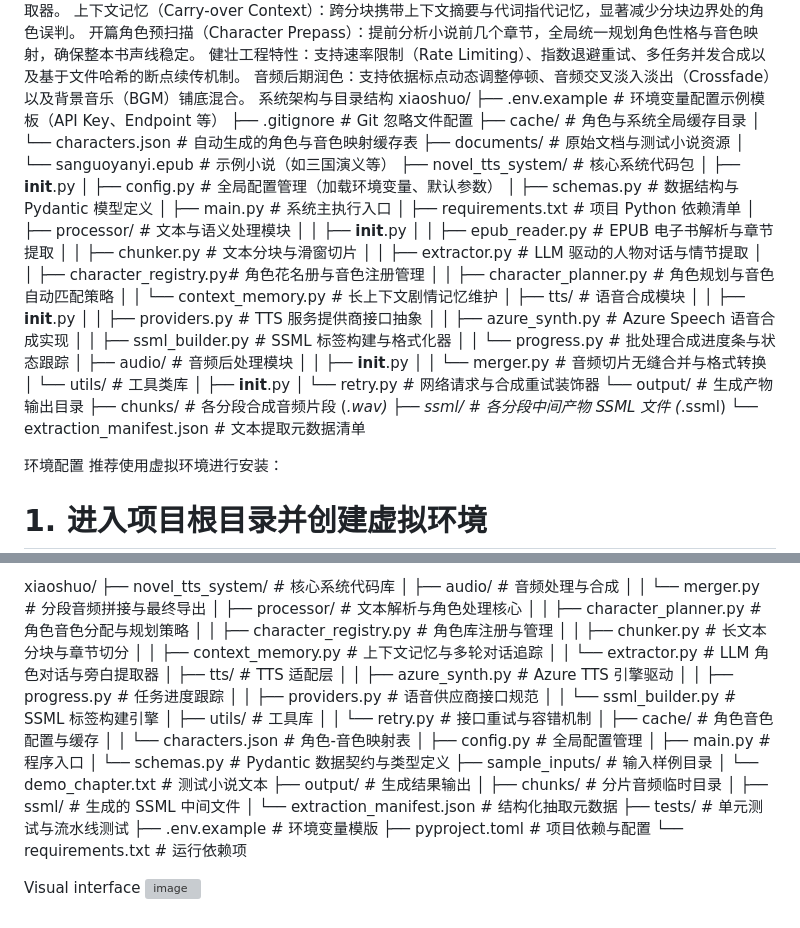
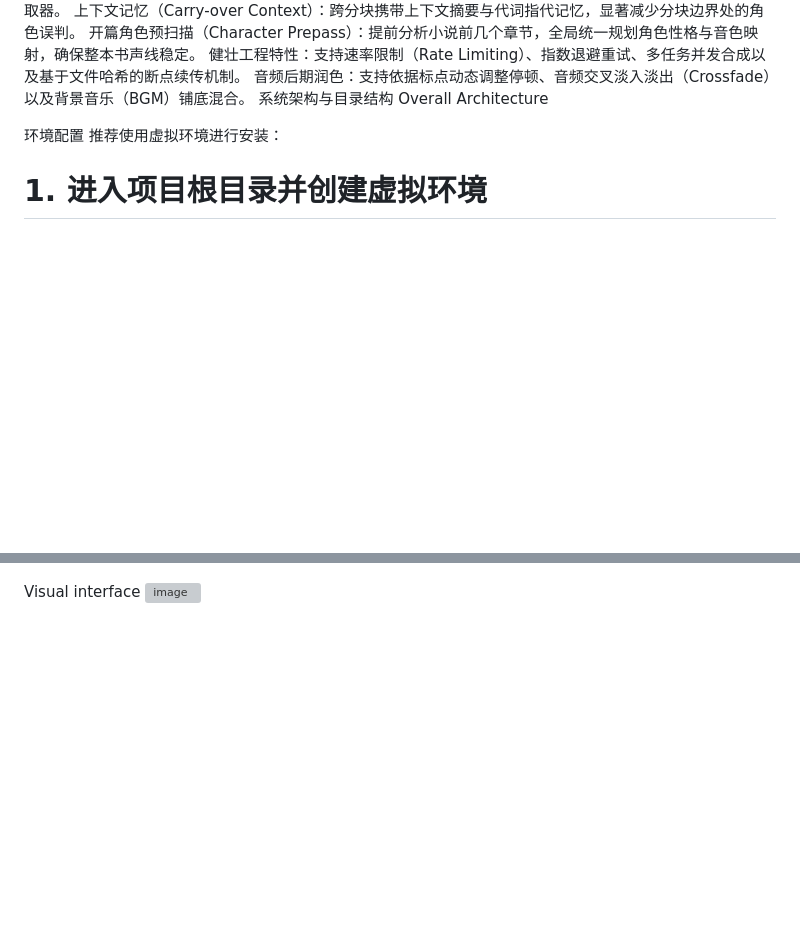
Before and after one commit to xuilen/Multi-speaker-speech-synthesis, a Markdown page: README.md, 2 parts joined by grey strips. Rendered like a GitHub page; blank space fills up the shorter version; grey boxes are pictures that could not be loaded.

```diff
--- a/README.md
+++ b/README.md
@@ -11,43 +11,7 @@ silent：离线占位静音音频生成，便于快速测试完整数据流及
 健壮工程特性：支持速率限制（Rate Limiting）、指数退避重试、多任务并发合成以及基于文件哈希的断点续传机制。
 音频后期润色：支持依据标点动态调整停顿、音频交叉淡入淡出（Crossfade）以及背景音乐（BGM）铺底混合。
 系统架构与目录结构
-xiaoshuo/
-├── .env.example                 # 环境变量配置示例模板（API Key、Endpoint 等）
-├── .gitignore                   # Git 忽略文件配置
-├── cache/                       # 角色与系统全局缓存目录
-│   └── characters.json          # 自动生成的角色与音色映射缓存表
-├── documents/                   # 原始文档与测试小说资源
-│   └── sanguoyanyi.epub         # 示例小说（如三国演义等）
-├── novel_tts_system/            # 核心系统代码包
-│   ├── __init__.py
-│   ├── config.py                # 全局配置管理（加载环境变量、默认参数）
-│   ├── schemas.py               # 数据结构与 Pydantic 模型定义
-│   ├── main.py                  # 系统主执行入口
-│   ├── requirements.txt         # 项目 Python 依赖清单
-│   ├── processor/               # 文本与语义处理模块
-│   │   ├── __init__.py
-│   │   ├── epub_reader.py       # EPUB 电子书解析与章节提取
-│   │   ├── chunker.py           # 文本分块与滑窗切片
-│   │   ├── extractor.py         # LLM 驱动的人物对话与情节提取
-│   │   ├── character_registry.py# 角色花名册与音色注册管理
-│   │   ├── character_planner.py # 角色规划与音色自动匹配策略
-│   │   └── context_memory.py    # 长上下文剧情记忆维护
-│   ├── tts/                     # 语音合成模块
-│   │   ├── __init__.py
-│   │   ├── providers.py         # TTS 服务提供商接口抽象
-│   │   ├── azure_synth.py       # Azure Speech 语音合成实现
-│   │   ├── ssml_builder.py      # SSML 标签构建与格式化器
-│   │   └── progress.py          # 批处理合成进度条与状态跟踪
-│   ├── audio/                   # 音频后处理模块
-│   │   ├── __init__.py
-│   │   └── merger.py            # 音频切片无缝合并与格式转换
-│   └── utils/                   # 工具类库
-│       ├── __init__.py
-│       └── retry.py             # 网络请求与合成重试装饰器
-└── output/                      # 生成产物输出目录
-    ├── chunks/                  # 各分段合成音频片段 (*.wav)
-    ├── ssml/                    # 各分段中间产物 SSML 文件 (*.ssml)
-    └── extraction_manifest.json # 文本提取元数据清单
+Overall Architecture
 
 
 环境配置
@@ -356,37 +322,4 @@ The pure frontend single-page app lives in `web_app/index.html`. Open it directl
 
-
-xiaoshuo/
-├── novel_tts_system/               # 核心系统代码库
-│   ├── audio/                      # 音频处理与合成
-│   │   └── merger.py               # 分段音频拼接与最终导出
-│   ├── processor/                  # 文本解析与角色处理核心
-│   │   ├── character_planner.py    # 角色音色分配与规划策略
-│   │   ├── character_registry.py   # 角色库注册与管理
-│   │   ├── chunker.py              # 长文本分块与章节切分
-│   │   ├── context_memory.py       # 上下文记忆与多轮对话追踪
-│   │   └── extractor.py            # LLM 角色对话与旁白提取器
-│   ├── tts/                        # TTS 适配层
-│   │   ├── azure_synth.py          # Azure TTS 引擎驱动
-│   │   ├── progress.py             # 任务进度跟踪
-│   │   ├── providers.py            # 语音供应商接口规范
-│   │   └── ssml_builder.py         # SSML 标签构建引擎
-│   ├── utils/                      # 工具库
-│   │   └── retry.py                # 接口重试与容错机制
-│   ├── cache/                      # 角色音色配置与缓存
-│   │   └── characters.json         # 角色-音色映射表
-│   ├── config.py                   # 全局配置管理
-│   ├── main.py                     # 程序入口
-│   └── schemas.py                  # Pydantic 数据契约与类型定义
-├── sample_inputs/                  # 输入样例目录
-│   └── demo_chapter.txt            # 测试小说文本
-├── output/                         # 生成结果输出
-│   ├── chunks/                     # 分片音频临时目录
-│   ├── ssml/                       # 生成的 SSML 中间文件
-│   └── extraction_manifest.json    # 结构化抽取元数据
-├── tests/                          # 单元测试与流水线测试
-├── .env.example                    # 环境变量模版
-├── pyproject.toml                  # 项目依赖与配置
-└── requirements.txt                # 运行依赖项
 
 Visual interface
 <img width="1280" height="594" alt="image" src="https://github.com/user-attachments/assets/1a6ea666-b88c-48f4-81cb-03a242b9b818" />
```
Also changed, not shown: other parts of README.md (+2 -0 lines).
